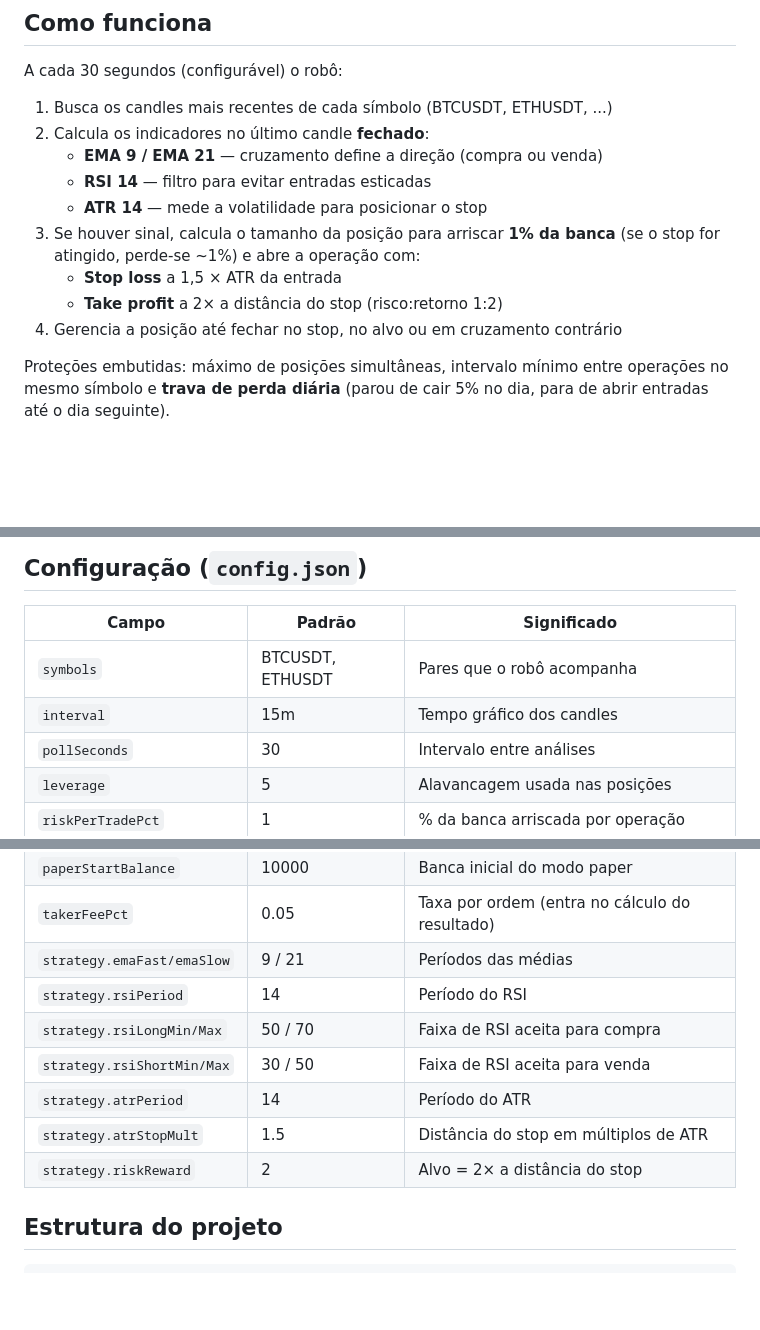
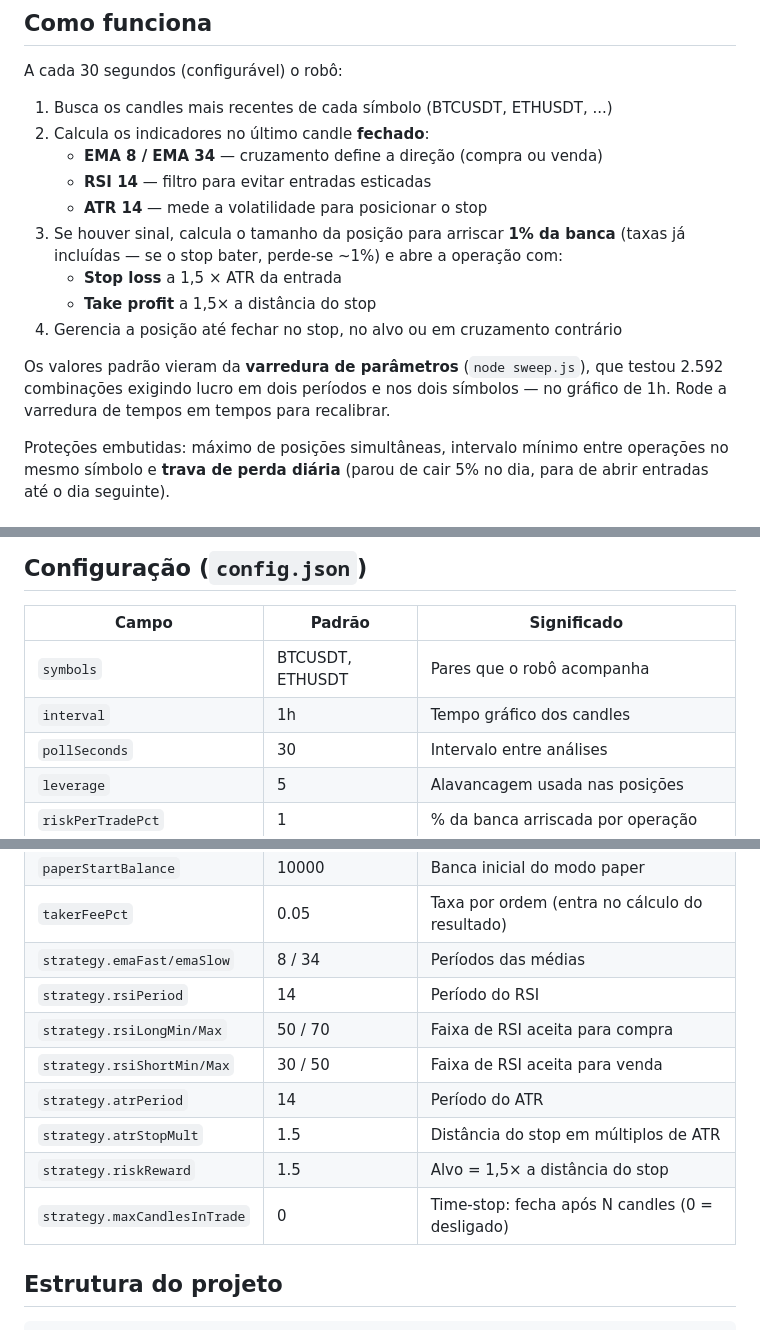
Before and after one commit to wasleymuller1997-del/lance-prime, a Markdown page: binance-bot/README.md, 3 parts joined by grey strips. Rendered like a GitHub page; blank space fills up the shorter version.

Commit message:
README do robô: atualiza estratégia padrão para a config da varredura (1h, EMA 8/34, RR 1.5)
Co-Authored-By: Claude Fable 5 <noreply@anthropic.com>
Claude-Session: https://claude.ai/code/session_01S4hCdPGaTC4Ugs1wd3U2FN

```diff
--- a/binance-bot/README.md
+++ b/binance-bot/README.md
@@ -14,14 +14,18 @@ A cada 30 segundos (configurável) o robô:
 
 1. Busca os candles mais recentes de cada símbolo (BTCUSDT, ETHUSDT, ...)
 2. Calcula os indicadores no último candle **fechado**:
-   - **EMA 9 / EMA 21** — cruzamento define a direção (compra ou venda)
+   - **EMA 8 / EMA 34** — cruzamento define a direção (compra ou venda)
    - **RSI 14** — filtro para evitar entradas esticadas
    - **ATR 14** — mede a volatilidade para posicionar o stop
 3. Se houver sinal, calcula o tamanho da posição para arriscar **1% da banca**
-   (se o stop for atingido, perde-se ~1%) e abre a operação com:
+   (taxas já incluídas — se o stop bater, perde-se ~1%) e abre a operação com:
    - **Stop loss** a 1,5 × ATR da entrada
-   - **Take profit** a 2× a distância do stop (risco:retorno 1:2)
+   - **Take profit** a 1,5× a distância do stop
 4. Gerencia a posição até fechar no stop, no alvo ou em cruzamento contrário
+
+Os valores padrão vieram da **varredura de parâmetros** (`node sweep.js`), que
+testou 2.592 combinações exigindo lucro em dois períodos e nos dois símbolos —
+no gráfico de 1h. Rode a varredura de tempos em tempos para recalibrar.
 
 Proteções embutidas: máximo de posições simultâneas, intervalo mínimo entre
 operações no mesmo símbolo e **trava de perda diária** (parou de cair 5% no dia,
@@ -148,7 +152,7 @@ na própria tela da testnet, como numa conta real.
 | Campo | Padrão | Significado |
 |-------|--------|-------------|
 | `symbols` | BTCUSDT, ETHUSDT | Pares que o robô acompanha |
-| `interval` | 15m | Tempo gráfico dos candles |
+| `interval` | 1h | Tempo gráfico dos candles |
 | `pollSeconds` | 30 | Intervalo entre análises |
 | `leverage` | 5 | Alavancagem usada nas posições |
 | `riskPerTradePct` | 1 | % da banca arriscada por operação |
@@ -158,13 +162,14 @@ na própria tela da testnet, como numa conta real.
 | `closeOnOppositeSignal` | true | Fecha a posição se aparecer cruzamento contrário |
 | `paperStartBalance` | 10000 | Banca inicial do modo paper |
 | `takerFeePct` | 0.05 | Taxa por ordem (entra no cálculo do resultado) |
-| `strategy.emaFast/emaSlow` | 9 / 21 | Períodos das médias |
+| `strategy.emaFast/emaSlow` | 8 / 34 | Períodos das médias |
 | `strategy.rsiPeriod` | 14 | Período do RSI |
 | `strategy.rsiLongMin/Max` | 50 / 70 | Faixa de RSI aceita para compra |
 | `strategy.rsiShortMin/Max` | 30 / 50 | Faixa de RSI aceita para venda |
 | `strategy.atrPeriod` | 14 | Período do ATR |
 | `strategy.atrStopMult` | 1.5 | Distância do stop em múltiplos de ATR |
-| `strategy.riskReward` | 2 | Alvo = 2× a distância do stop |
+| `strategy.riskReward` | 1.5 | Alvo = 1,5× a distância do stop |
+| `strategy.maxCandlesInTrade` | 0 | Time-stop: fecha após N candles (0 = desligado) |
 
 ## Estrutura do projeto
 
```
